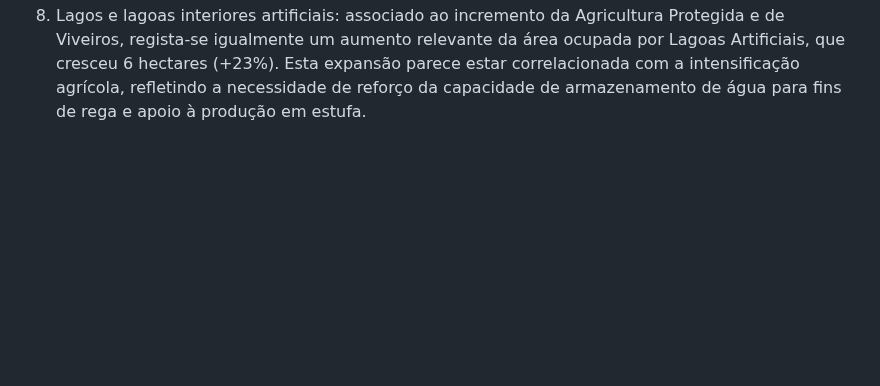
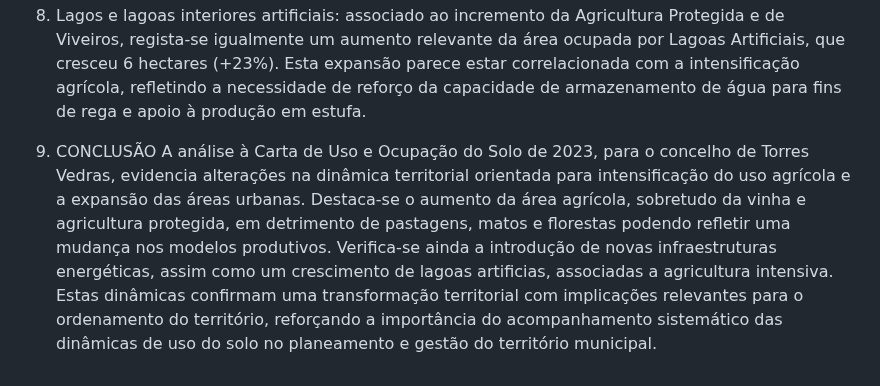
Before and after one commit to afonsofernando1999/Altera-es-COS-2018---COS-2023-Altera-es-at-0-5-hectares---Munic-pio-Torres-Vedras, a Markdown page: README.md, the part around the change. GitHub-like rendering; blank space fills up the shorter version.

```diff
--- a/README.md
+++ b/README.md
@@ -29,3 +29,7 @@ Além da análise ao nível 1 da Carta de Ocupação do Solo (COS), procedeu-se
 Adicionalmente, registou-se uma redução significativa nas áreas de Matos (-98 ha; -3,5%) e Pastagens Espontâneas (-101 ha; -3,5%), que terão sido, em parte, convertidas em área de Vinha (49 ha e 67 ha, respetivamente).
 3.	Energia: destaca-se o crescimento muito expressivo da área ocupada por Infraestruturas de Energia Solar (+89,4%), ainda que com expressão territorial reduzida (9 hectares). A expansão desta classe verificou-se maioritariamente sobre áreas anteriormente ocupadas por Florestas de Eucalipto (3,1 ha).
 4.	Lagos e lagoas interiores artificiais: associado ao incremento da Agricultura Protegida e de Viveiros, regista-se igualmente um aumento relevante da área ocupada por Lagoas Artificiais, que cresceu 6 hectares (+23%). Esta expansão parece estar correlacionada com a intensificação agrícola, refletindo a necessidade de reforço da capacidade de armazenamento de água para fins de rega e apoio à produção em estufa.
+
+4.	CONCLUSÃO
+A análise à Carta de Uso e Ocupação do Solo de 2023, para o concelho de Torres Vedras, evidencia alterações na dinâmica territorial orientada para intensificação do uso agrícola e a expansão das áreas urbanas. Destaca-se o aumento da área agrícola, sobretudo da vinha e agricultura protegida, em detrimento de pastagens, matos e florestas podendo refletir uma mudança nos modelos produtivos.
+Verifica-se ainda a introdução de novas infraestruturas energéticas, assim como um crescimento de lagoas artificias, associadas a agricultura intensiva. Estas dinâmicas confirmam uma transformação territorial com implicações relevantes para o ordenamento do território, reforçando a importância do acompanhamento sistemático das dinâmicas de uso do solo no planeamento e gestão do território municipal.
```
